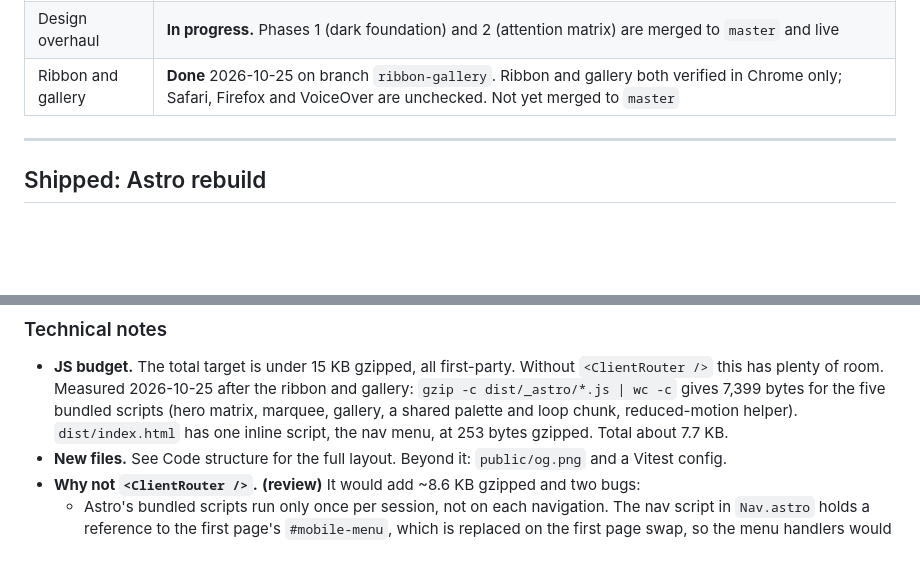
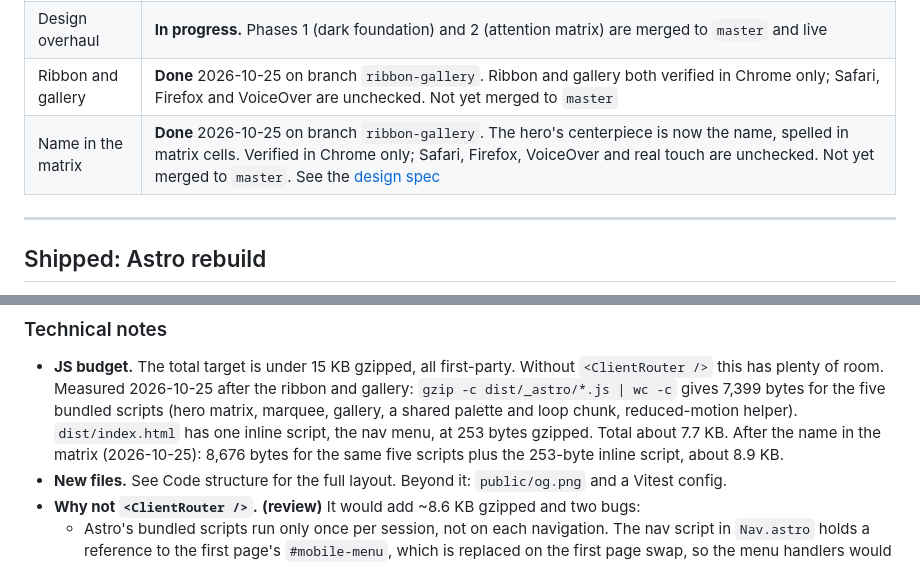
Before and after one commit to TrevorDohm/TrevorDohm.github.io, a Markdown page: PLAN.md, 2 parts joined by grey strips. Drawn GitHub-style; blank space fills up the shorter version.

```diff
--- a/PLAN.md
+++ b/PLAN.md
@@ -7,6 +7,7 @@
 | Astro rebuild | Shipped 2026-09-17 (`9a4b0e8`) |
 | Design overhaul | **In progress.** Phases 1 (dark foundation) and 2 (attention matrix) are merged to `master` and live |
 | Ribbon and gallery | **Done** 2026-10-25 on branch `ribbon-gallery`. Ribbon and gallery both verified in Chrome only; Safari, Firefox and VoiceOver are unchecked. Not yet merged to `master` |
+| Name in the matrix | **Done** 2026-10-25 on branch `ribbon-gallery`. The hero's centerpiece is now the name, spelled in matrix cells. Verified in Chrome only; Safari, Firefox, VoiceOver and real touch are unchecked. Not yet merged to `master`. See the [design spec](docs/superpowers/specs/2026-10-25-name-in-the-matrix-design.md) |
 
 ---
 
@@ -249,7 +279,9 @@ reading, and none is needed to reach the goal.
   the ribbon and gallery: `gzip -c dist/_astro/*.js | wc -c` gives 7,399 bytes
   for the five bundled scripts (hero matrix, marquee, gallery, a shared palette
   and loop chunk, reduced-motion helper). `dist/index.html` has one inline
-  script, the nav menu, at 253 bytes gzipped. Total about 7.7 KB.
+  script, the nav menu, at 253 bytes gzipped. Total about 7.7 KB. After the name
+  in the matrix (2026-10-25): 8,676 bytes for the same five scripts plus the
+  253-byte inline script, about 8.9 KB.
 - **New files.** See Code structure for the full layout. Beyond it:
   `public/og.png` and a Vitest config.
 - **Why not `<ClientRouter />`.** **(review)** It would add ~8.6 KB gzipped and two
```
Also changed, not shown: other parts of PLAN.md (+38 -9 lines).
